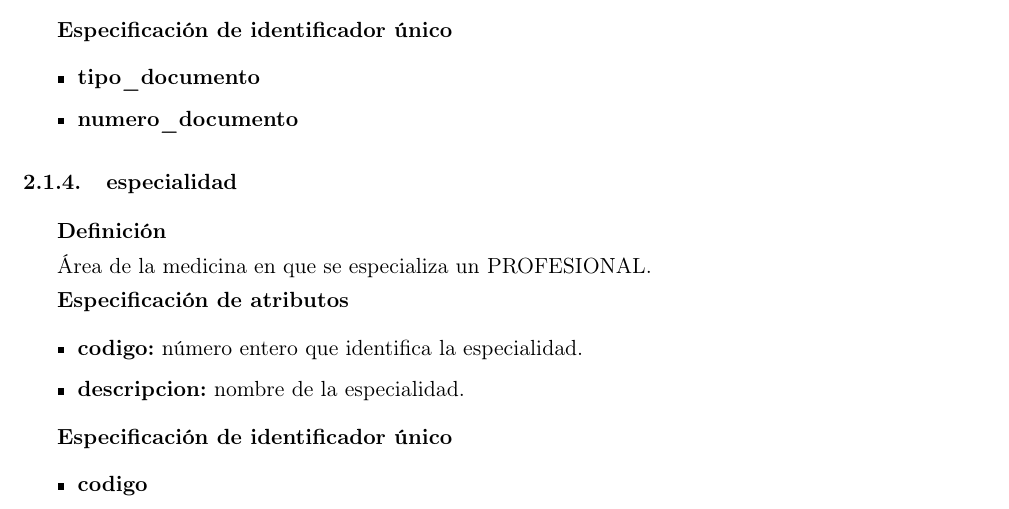
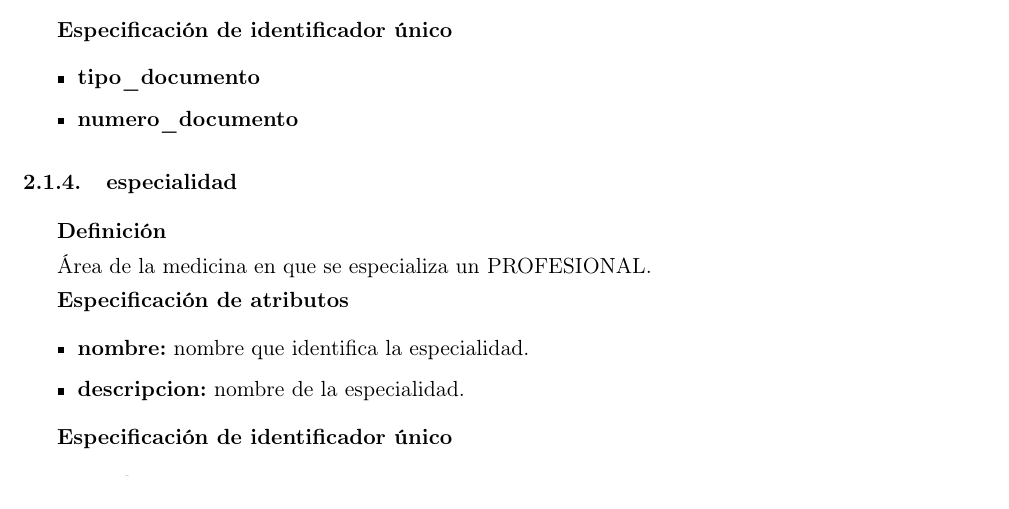
Before and after one commit to smpiano/bd-1cuat-2014-agenda-med, a LaTeX paper (tp1/doc/informe.tex): part of page 7 of 43, cut so that both start at the same text. Compiled offline with pdfLaTeX.

Commit message:
Modificando el atributo codigo por nombre en la Especialidad dentro del informe

```diff
--- a/tp1/doc/informe.tex
+++ b/tp1/doc/informe.tex
@@ -380,7 +380,7 @@ Un médico del hospital que diagnostica, atiende o trata a un PACIENTE.
 
 \begin{itemize}
 
-     \item \textbf{codigo:} número entero que identifica la especialidad.
+     \item \textbf{nombre:} nombre que identifica la especialidad.
 
      \item \textbf{descripcion:} nombre de la especialidad.
 
@@ -390,7 +390,7 @@ Un médico del hospital que diagnostica, atiende o trata a un PACIENTE.
 
 \begin{itemize}
 
-     \item \textbf{codigo}
+     \item \textbf{nombre}
 
 \end{itemize}
 
```
